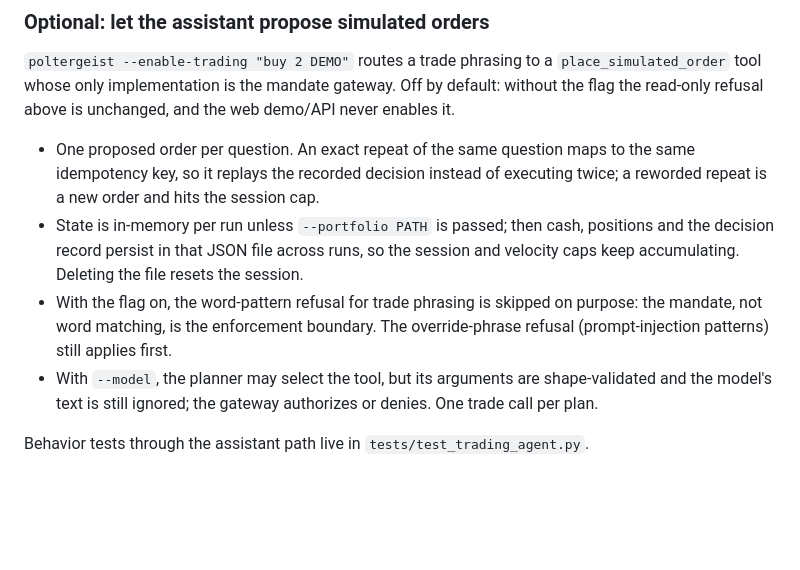
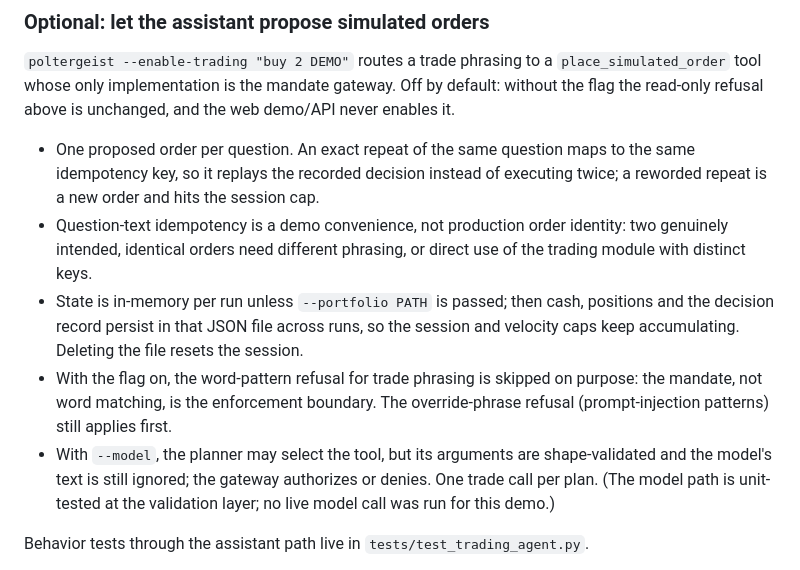
Before and after one commit to sweet-little-adder/poltergeist, a Markdown page: README.md, the part around the change. Rendered like a GitHub page; blank space fills up the shorter version.

Commit message:
Note question-key idempotency limit and model-path test scope
Clarified behavior of `--model` flag and its implications for trade calls.

```diff
--- a/README.md
+++ b/README.md
@@ -88,9 +88,10 @@ The demo walks an over-limit order, a same-key retry, an allowed buy, a same-key
 `poltergeist --enable-trading "buy 2 DEMO"` routes a trade phrasing to a `place_simulated_order` tool whose only implementation is the mandate gateway. Off by default: without the flag the read-only refusal above is unchanged, and the web demo/API never enables it.
 
 - One proposed order per question. An exact repeat of the same question maps to the same idempotency key, so it replays the recorded decision instead of executing twice; a reworded repeat is a new order and hits the session cap.
+- Question-text idempotency is a demo convenience, not production order identity: two genuinely intended, identical orders need different phrasing, or direct use of the trading module with distinct keys.
 - State is in-memory per run unless `--portfolio PATH` is passed; then cash, positions and the decision record persist in that JSON file across runs, so the session and velocity caps keep accumulating. Deleting the file resets the session.
 - With the flag on, the word-pattern refusal for trade phrasing is skipped on purpose: the mandate, not word matching, is the enforcement boundary. The override-phrase refusal (prompt-injection patterns) still applies first.
-- With `--model`, the planner may select the tool, but its arguments are shape-validated and the model's text is still ignored; the gateway authorizes or denies. One trade call per plan.
+- With `--model`, the planner may select the tool, but its arguments are shape-validated and the model's text is still ignored; the gateway authorizes or denies. One trade call per plan. (The model path is unit-tested at the validation layer; no live model call was run for this demo.)
 
 Behavior tests through the assistant path live in `tests/test_trading_agent.py`.
 
```
